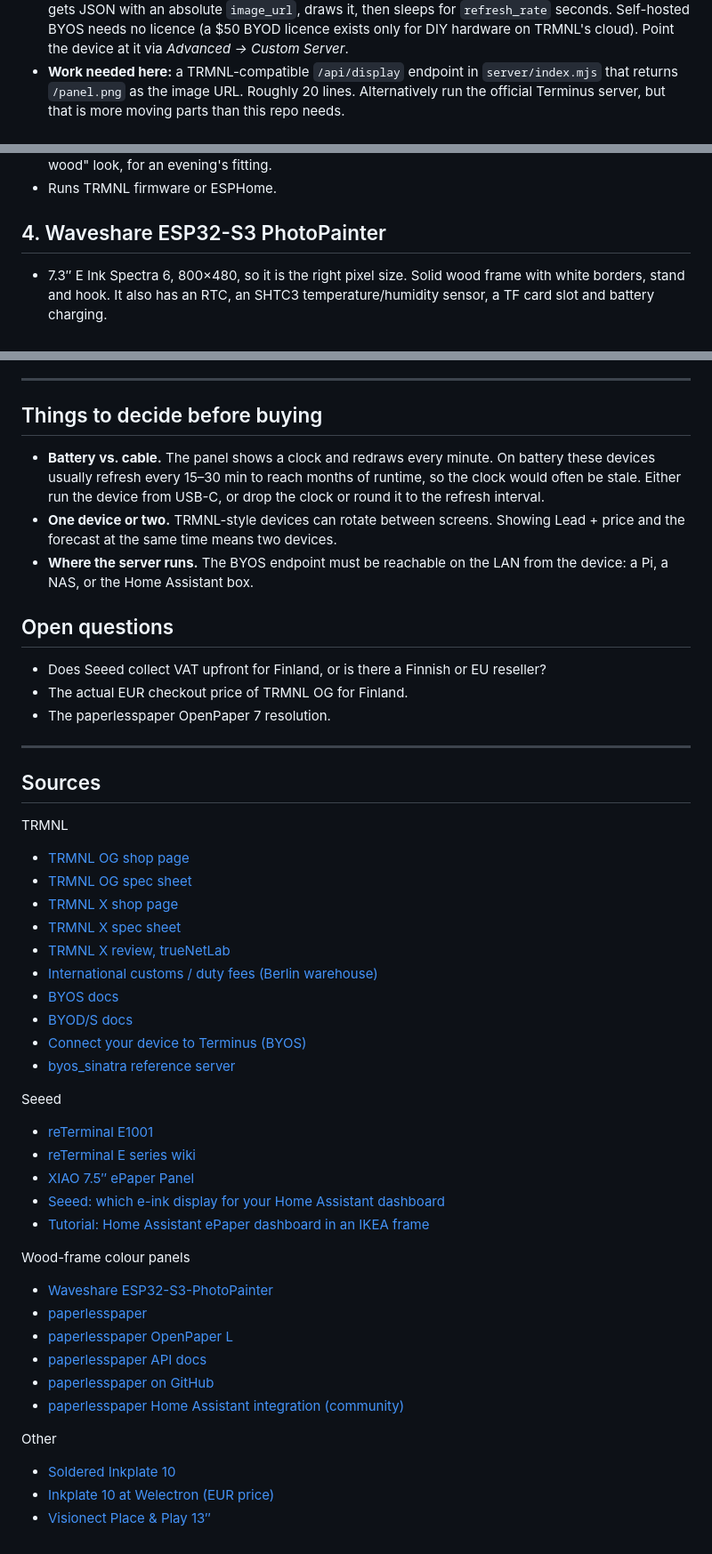
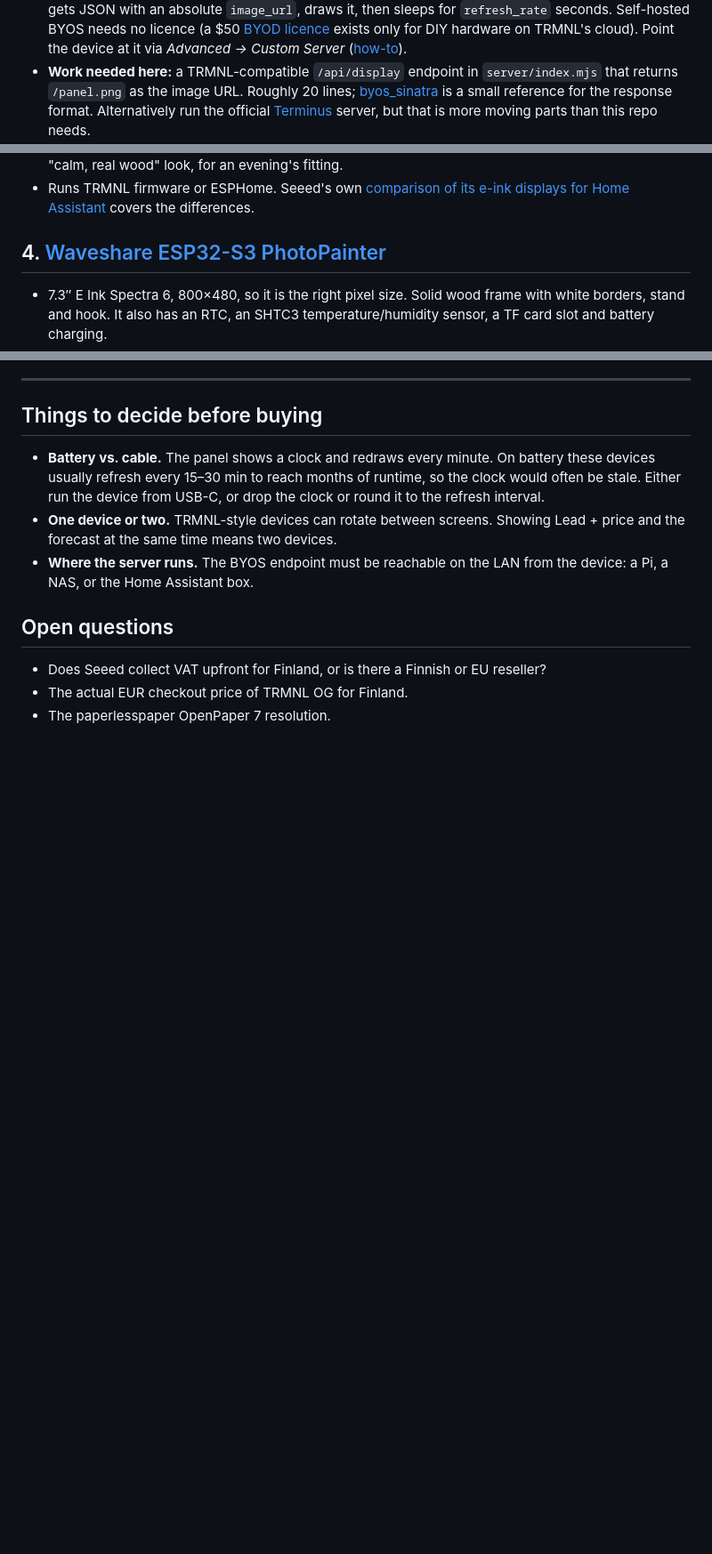
Before and after one commit to koszoru-kristof/vanha-dashboards, a Markdown page: EINK_HARDWARE.md, 3 parts joined by grey strips. Shown at 89% size. Drawn GitHub-style; blank space fills up the shorter version.

Commit message:
Embed e-ink research links inline instead of a sources list
Co-Authored-By: Claude Opus 5.5 <noreply@anthropic.com>

```diff
--- a/EINK_HARDWARE.md
+++ b/EINK_HARDWARE.md
@@ -56,9 +58,9 @@ fit. Anything else means a new layout, a colour panel's slow refresh, or both.
   `GET /api/display` on a server you choose, gets JSON with an absolute
   `image_url`, draws it, then sleeps for `refresh_rate` seconds. Self-hosted
-  BYOS needs no licence (a $50 BYOD licence exists only for DIY hardware on
-  TRMNL's cloud). Point the device at it via *Advanced → Custom Server*.
+  BYOS needs no licence (a $50 [BYOD licence](https://docs.trmnl.com/go/diy/byod-s) exists only for DIY hardware on
+  TRMNL's cloud). Point the device at it via *Advanced → Custom Server* ([how-to](https://help.trmnl.com/en/articles/12263392-connect-your-device-to-terminus-byos)).
 - **Work needed here:** a TRMNL-compatible `/api/display` endpoint in
   `server/index.mjs` that returns `/panel.png` as the image URL. Roughly
-  20 lines. Alternatively run the official Terminus server, but that is more
+  20 lines; [byos_sinatra](https://github.com/usetrmnl/byos_sinatra) is a small reference for the response format. Alternatively run the official [Terminus](https://help.trmnl.com/en/articles/12263392-connect-your-device-to-terminus-byos) server, but that is more
   moving parts than this repo needs.
 
@@ -77,7 +79,7 @@ fit. Anything else means a new layout, a colour panel's slow refresh, or both.
   print. That is the "calm, real wood" look, for an evening's fitting.
-- Runs TRMNL firmware or ESPHome.
+- Runs TRMNL firmware or ESPHome. Seeed's own [comparison of its e-ink displays for Home Assistant](https://www.seeedstudio.com/blog/2025/10/27/which-is-your-best-e-ink-display-for-your-home-assistant-dashboard/) covers the differences.
 
-## 4. Waveshare ESP32-S3 PhotoPainter
+## 4. [Waveshare ESP32-S3 PhotoPainter](https://www.waveshare.com/esp32-s3-photopainter.htm)
 
 - 7.3″ E Ink Spectra 6, 800×480, so it is the right pixel size. Solid wood frame with
   white borders, stand and hook. It also has an RTC, an SHTC3 temperature/humidity
@@ -125,39 +127,3 @@ fit. Anything else means a new layout, a colour panel's slow refresh, or both.
 - Does Seeed collect VAT upfront for Finland, or is there a Finnish or EU reseller?
 - The actual EUR checkout price of TRMNL OG for Finland.
 - The paperlesspaper OpenPaper 7 resolution.
-
----
-
-## Sources
-
-TRMNL
-- [TRMNL OG shop page](https://shop.trmnl.com/products/trmnl)
-- [TRMNL OG spec sheet](https://trmnl.com/products/og/spec-sheet)
-- [TRMNL X shop page](https://shop.trmnl.com/products/trmnl-x)
-- [TRMNL X spec sheet](https://trmnl.com/products/x/spec-sheet)
-- [TRMNL X review, trueNetLab](https://truenetlab.com/en/blog/trmnl-x-e-ink-information-screen-review/)
-- [International customs / duty fees (Berlin warehouse)](https://help.trmnl.com/en/articles/10498361-international-customs-duty-fees)
-- [BYOS docs](https://docs.trmnl.com/go/diy/byos)
-- [BYOD/S docs](https://docs.trmnl.com/go/diy/byod-s)
-- [Connect your device to Terminus (BYOS)](https://help.trmnl.com/en/articles/12263392-connect-your-device-to-terminus-byos)
-- [byos_sinatra reference server](https://github.com/usetrmnl/byos_sinatra)
-
-Seeed
-- [reTerminal E1001](https://www.seeedstudio.com/reTerminal-E1001-p-6534.html)
-- [reTerminal E series wiki](https://wiki.seeedstudio.com/reterminal_e10xx_main_page/)
-- [XIAO 7.5″ ePaper Panel](https://www.seeedstudio.com/XIAO-7-5-ePaper-Panel-p-6416.html)
-- [Seeed: which e-ink display for your Home Assistant dashboard](https://www.seeedstudio.com/blog/2025/10/27/which-is-your-best-e-ink-display-for-your-home-assistant-dashboard/)
-- [Tutorial: Home Assistant ePaper dashboard in an IKEA frame](https://tech-my-mind.com/posts/tutos/photoframe-epaper-dashboard/)
-
-Wood-frame colour panels
-- [Waveshare ESP32-S3-PhotoPainter](https://www.waveshare.com/esp32-s3-photopainter.htm)
-- [paperlesspaper](https://paperlesspaper.de/en)
-- [paperlesspaper OpenPaper L](https://paperlesspaper.de/en/openpaper-l)
-- [paperlesspaper API docs](https://docs.paperlesspaper.de/)
-- [paperlesspaper on GitHub](https://github.com/paperlesspaper)
-- [paperlesspaper Home Assistant integration (community)](https://community.home-assistant.io/t/custom-integration-eink-display-from-paperlesspaper-for-home-assistant-keen-to-test/1000425)
-
-Other
-- [Soldered Inkplate 10](https://soldered.com/products/inkplate-10)
-- [Inkplate 10 at Welectron (EUR price)](https://www.welectron.com/Soldered-Inkplate-10-97-e-paper-board)
-- [Visionect Place & Play 13″](https://www.visionect.com/shop/place-play-13/)
```
Also changed, not shown: other parts of EINK_HARDWARE.md (+24 -22 lines).
